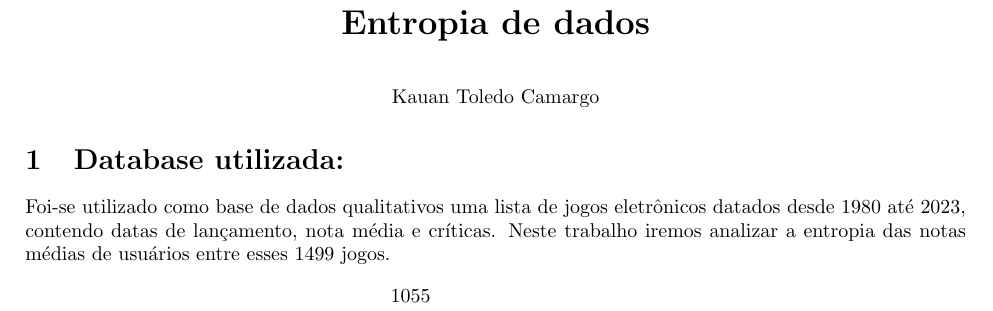
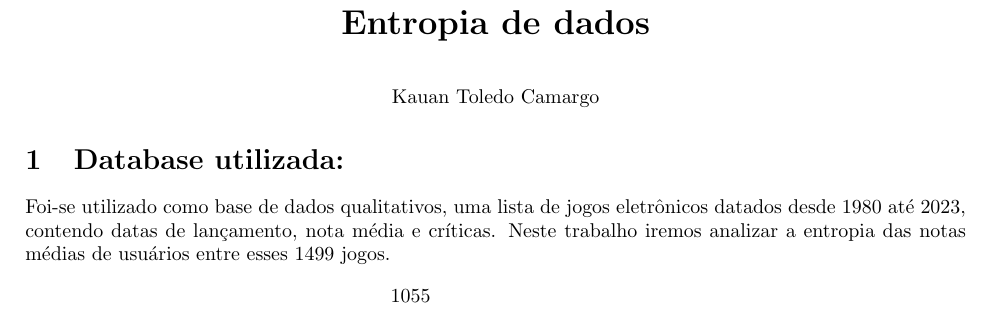
Before and after one commit to Lazy-Machine/DataEntropy, a LaTeX document (entropy.tex): part of page 1 of 3, cut so that both start at the same text. Compiled offline with pdfLaTeX.

Commit message:
Add files via upload

```diff
--- a/entropy.tex
+++ b/entropy.tex
@@ -14,7 +14,7 @@
 
 \section{Database utilizada:}
 
-Foi-se utilizado como base de dados qualitativos uma lista de jogos eletrônicos datados desde 1980 até 2023, contendo datas de lançamento, nota média e críticas. Neste trabalho iremos analizar a entropia das notas médias de usuários entre esses 1499 jogos.
+Foi-se utilizado como base de dados qualitativos, uma lista de jogos eletrônicos datados desde 1980 até 2023, contendo datas de lançamento, nota média e críticas. Neste trabalho iremos analizar a entropia das notas médias de usuários entre esses 1499 jogos.
 \begin{center}
   \begin{tikzpicture}
     % Define the data values
```
Also changed, not shown: entropy.pdf.
